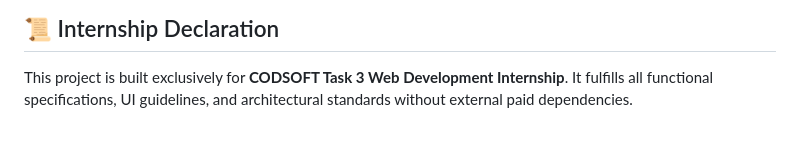
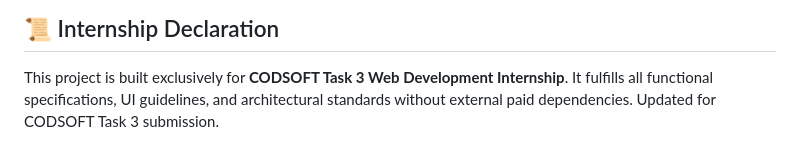
Before and after one commit to aishwarya20060923/CODSOFT_TASKSNO, a Markdown page: CODSOFT TASK 3/README.md, the part around the change. Rendered like a GitHub page.

Commit message:
Update CODSOFT Task 3 README

```diff
--- a/CODSOFT TASK 3/README.md
+++ b/CODSOFT TASK 3/README.md
@@ -169,3 +169,4 @@ To test both sides of the recruitment portal immediately:
 
 ## 📜 Internship Declaration
 This project is built exclusively for **CODSOFT Task 3 Web Development Internship**. It fulfills all functional specifications, UI guidelines, and architectural standards without external paid dependencies.
+Updated for CODSOFT Task 3 submission.
```
